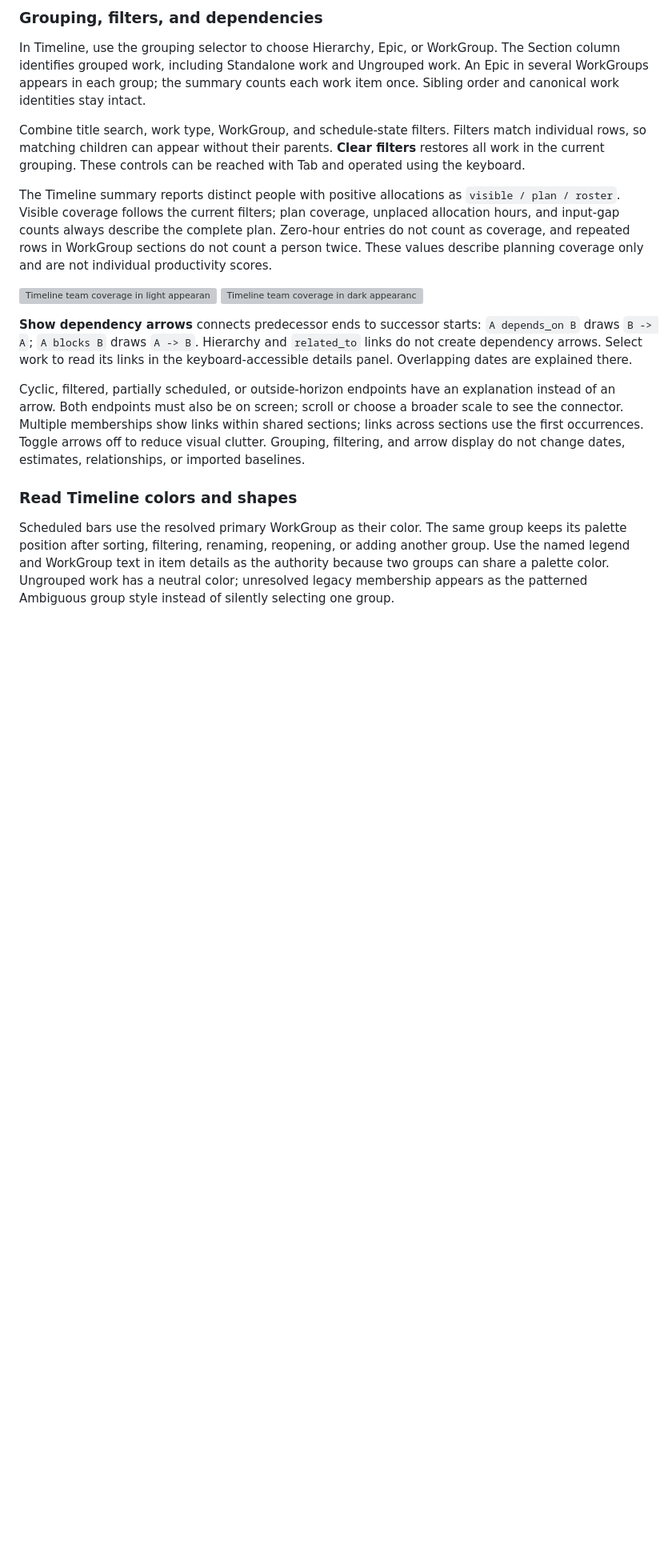
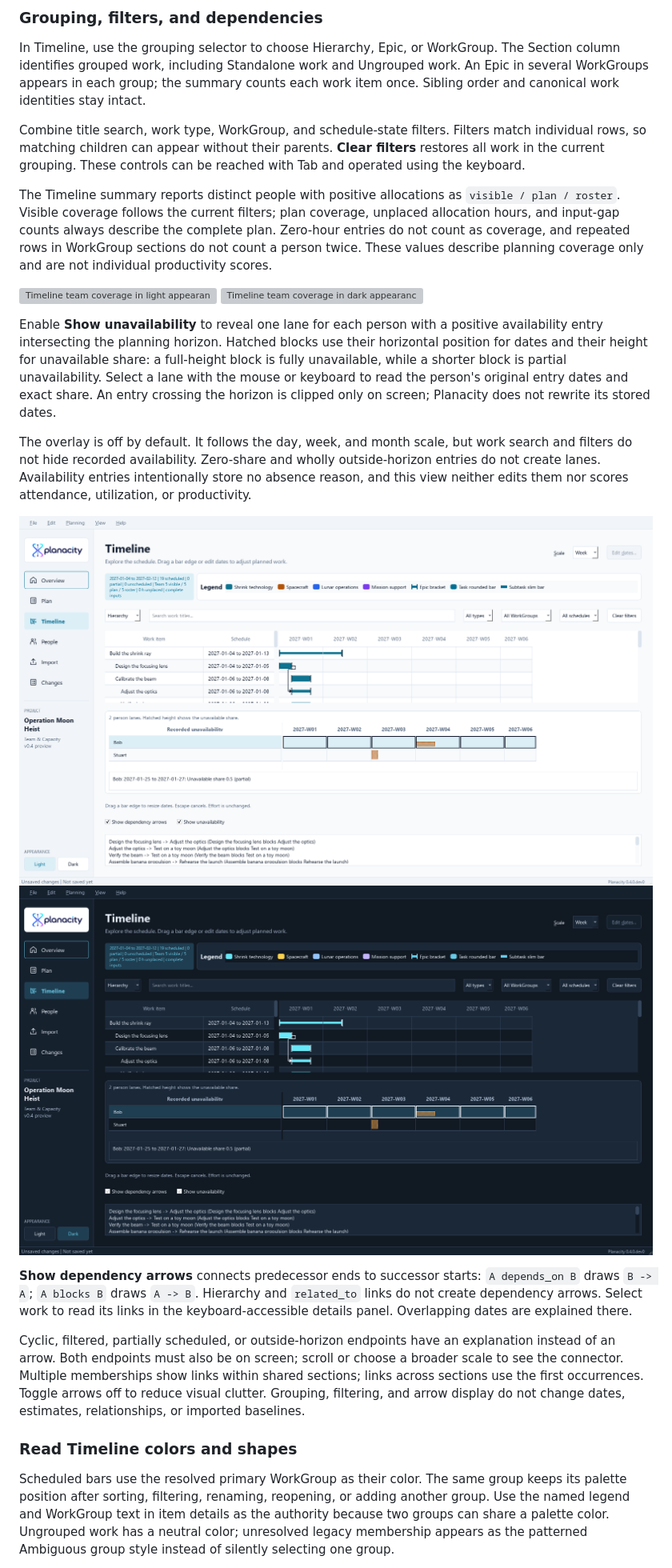
Before and after one commit to tidus747/planacity, a Markdown page: docs/getting-started.md, the part around the change. Shown: that part at 80% size. GitHub-like rendering; pictures changed too: docs/images/timeline-unavailability-dark.png (added), docs/images/timeline-unavailability-light.png (added); blank space fills up the shorter version; grey boxes are pictures that could not be loaded.

Commit message:
feat(timeline): show unavailability lanes

```diff
--- a/docs/getting-started.md
+++ b/docs/getting-started.md
@@ -269,6 +269,23 @@ coverage only and are not individual productivity scores.
 ![Timeline team coverage in light appearance](images/timeline-team-coverage-light.png)
 ![Timeline team coverage in dark appearance](images/timeline-team-coverage-dark.png)
 
+Enable **Show unavailability** to reveal one lane for each person with a positive
+availability entry intersecting the planning horizon. Hatched blocks use their
+horizontal position for dates and their height for unavailable share: a full-height
+block is fully unavailable, while a shorter block is partial unavailability.
+Select a lane with the mouse or keyboard to read the person's original entry dates
+and exact share. An entry crossing the horizon is clipped only on screen; Planacity
+does not rewrite its stored dates.
+
+The overlay is off by default. It follows the day, week, and month scale, but work
+search and filters do not hide recorded availability. Zero-share and wholly
+outside-horizon entries do not create lanes. Availability entries intentionally
+store no absence reason, and this view neither edits them nor scores attendance,
+utilization, or productivity.
+
+![Timeline unavailability lanes in light appearance](images/timeline-unavailability-light.png)
+![Timeline unavailability lanes in dark appearance](images/timeline-unavailability-dark.png)
+
 **Show dependency arrows** connects predecessor ends to successor starts:
 `A depends_on B` draws `B -> A`; `A blocks B` draws `A -> B`. Hierarchy and
 `related_to` links do not create dependency arrows. Select work to read its links
```
Also changed, not shown: CHANGELOG.md (+5 -0 lines), docs/roadmap.md (+4 -0 lines), 4 other files.
